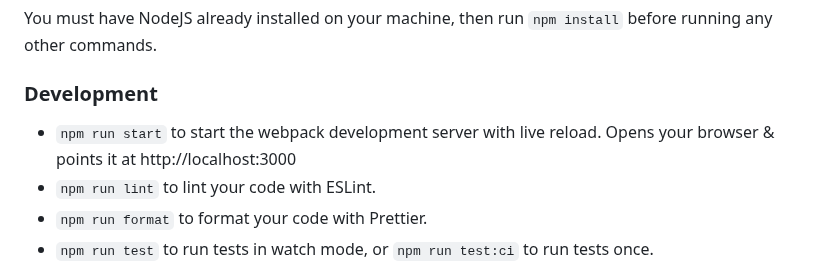
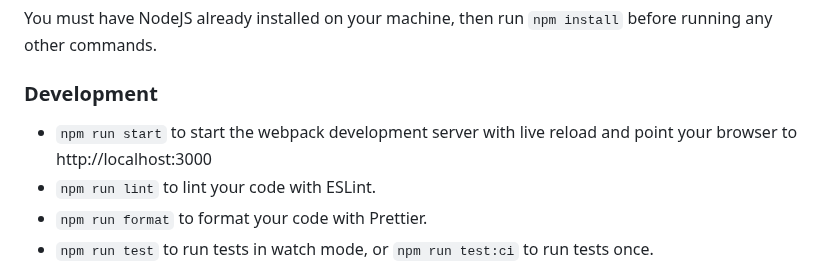
Before and after one commit to vasilionjea/lofi-dx, a Markdown page: README.md, the part around the change. Drawn GitHub-style.

```diff
--- a/README.md
+++ b/README.md
@@ -102,7 +102,7 @@ Once documents have entered the index or a phrase match completes, the expanded
 You must have NodeJS already installed on your machine, then run `npm install` before running any other commands.
 
 ### Development
-* `npm run start` to start the webpack development server with live reload. Opens your browser & points it at http://localhost:3000
+* `npm run start` to start the webpack development server with live reload and point your browser to http://localhost:3000
 * `npm run lint` to lint your code with ESLint.
 * `npm run format` to format your code with Prettier.
 * `npm run test` to run tests in watch mode, or `npm run test:ci` to run tests once.
```
